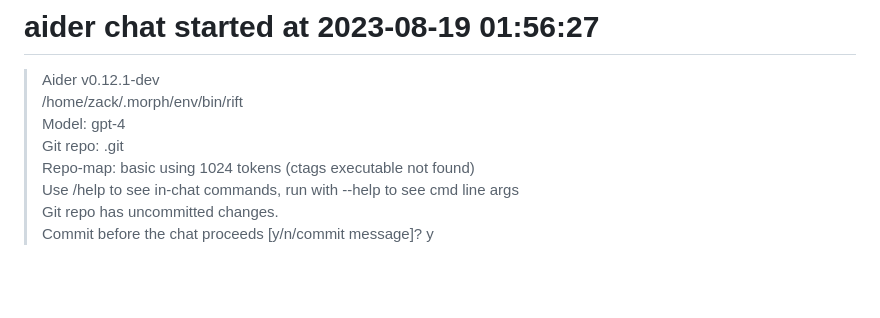
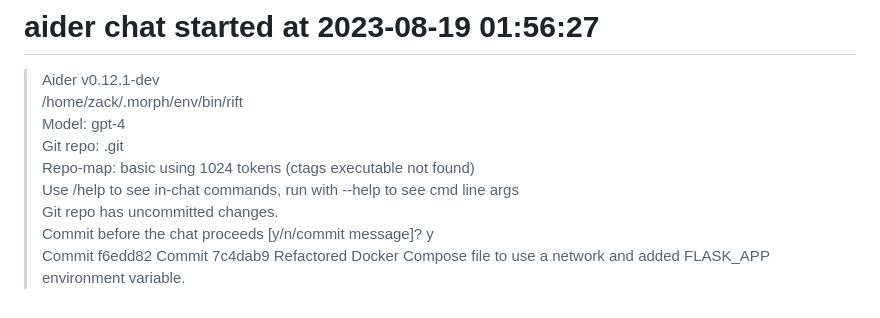
Before and after one commit to ZackBradshaw/ikigAI, a Markdown page: .aider.chat.history.md, the part around the change. Drawn GitHub-style; blank space fills up the shorter version.

Commit message:
Fix docker

```diff
--- a/.aider.chat.history.md
+++ b/.aider.chat.history.md
@@ -517,3 +517,4 @@ These directories and files seem to contain the main application code. Once you'
 > Use /help to see in-chat commands, run with --help to see cmd line args
 > Git repo has uncommitted changes.
 > Commit before the chat proceeds [y/n/commit message]? y
+> Commit f6edd82 Commit 7c4dab9 Refactored Docker Compose file to use a network and added FLASK_APP environment variable.
```
